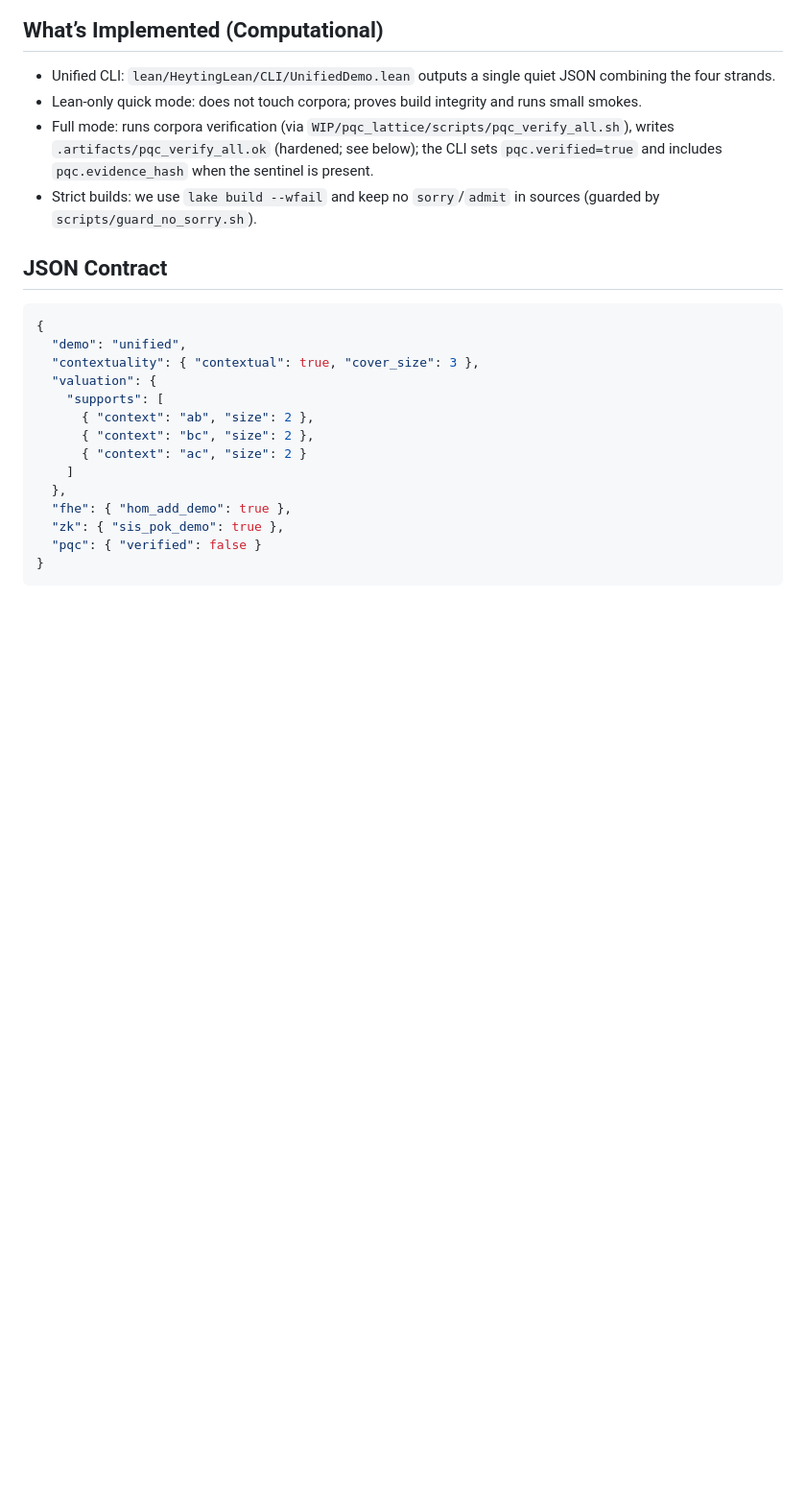
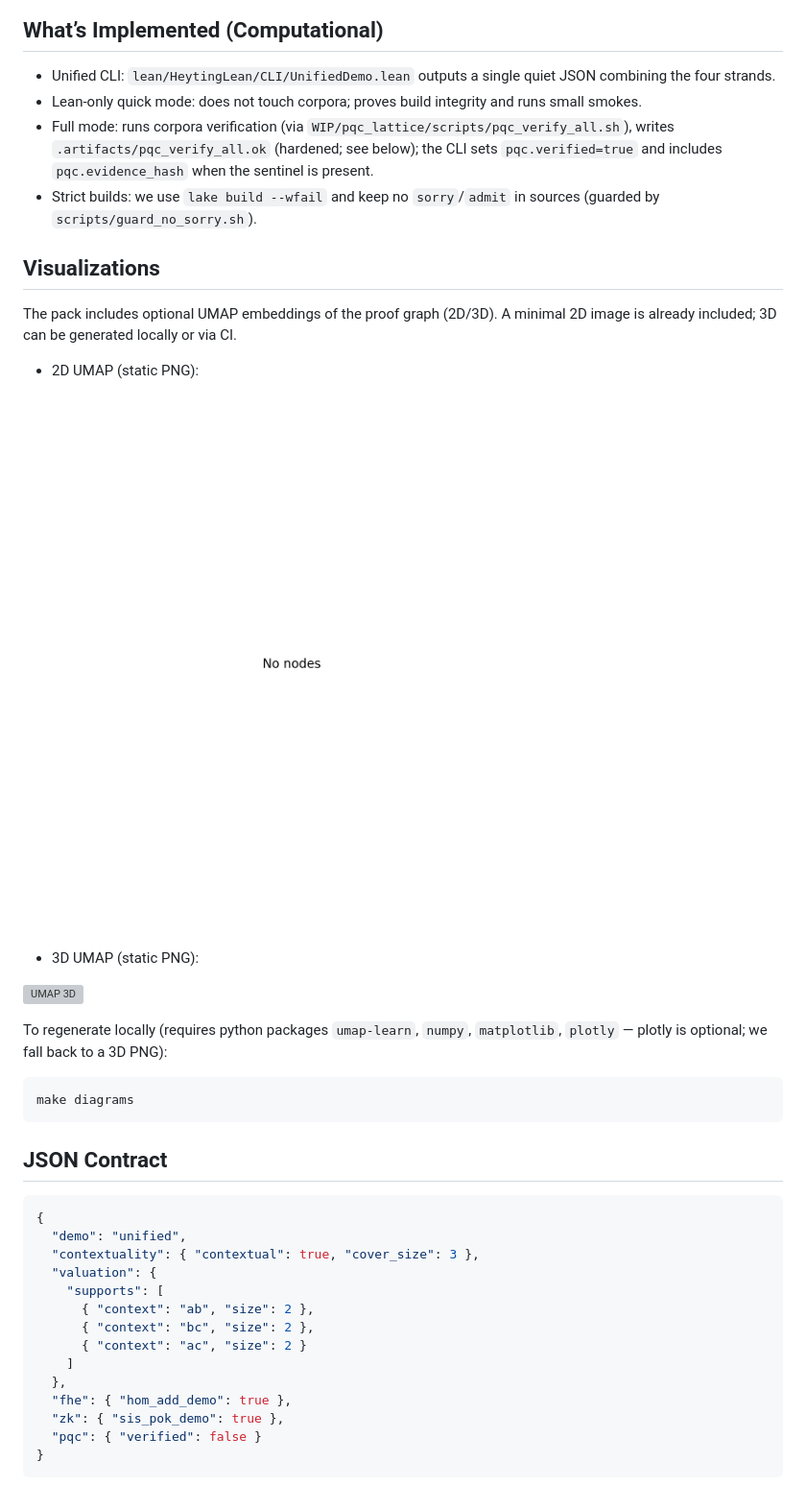
Before and after one commit to Abraxas1010/unified-demo-pack, a Markdown page: README.md, the part around the change. Shown at 96% size. Drawn GitHub-style; blank space fills up the shorter version; grey boxes are pictures that could not be loaded.

Commit message:
embed UMAP 2D/3D images in README

````diff
--- a/README.md
+++ b/README.md
@@ -55,6 +55,24 @@ We instantiate a trivial PoK interface over SIS: the verifier is a Boolean funct
 - Lean-only quick mode: does not touch corpora; proves build integrity and runs small smokes.
 - Full mode: runs corpora verification (via `WIP/pqc_lattice/scripts/pqc_verify_all.sh`), writes `.artifacts/pqc_verify_all.ok` (hardened; see below); the CLI sets `pqc.verified=true` and includes `pqc.evidence_hash` when the sentinel is present.
 - Strict builds: we use `lake build --wfail` and keep no `sorry`/`admit` in sources (guarded by `scripts/guard_no_sorry.sh`).
+
+## Visualizations
+
+The pack includes optional UMAP embeddings of the proof graph (2D/3D). A minimal 2D image is already included; 3D can be generated locally or via CI.
+
+- 2D UMAP (static PNG):
+
+![UMAP 2D](docs/umap2d.png)
+
+- 3D UMAP (static PNG):
+
+![UMAP 3D](docs/umap3d.png)
+
+To regenerate locally (requires python packages `umap-learn`, `numpy`, `matplotlib`, `plotly` — plotly is optional; we fall back to a 3D PNG):
+
+```bash
+make diagrams
+```
 
 ## JSON Contract
 
````
